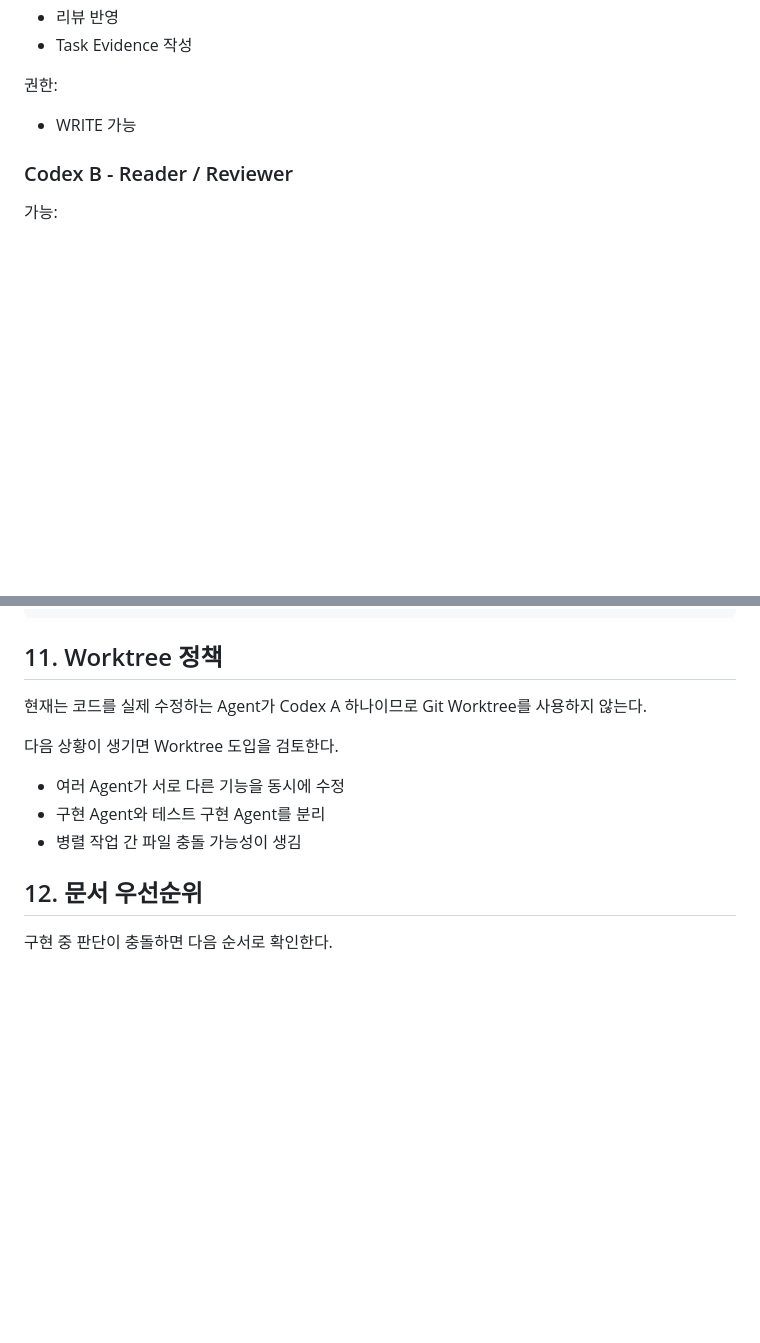
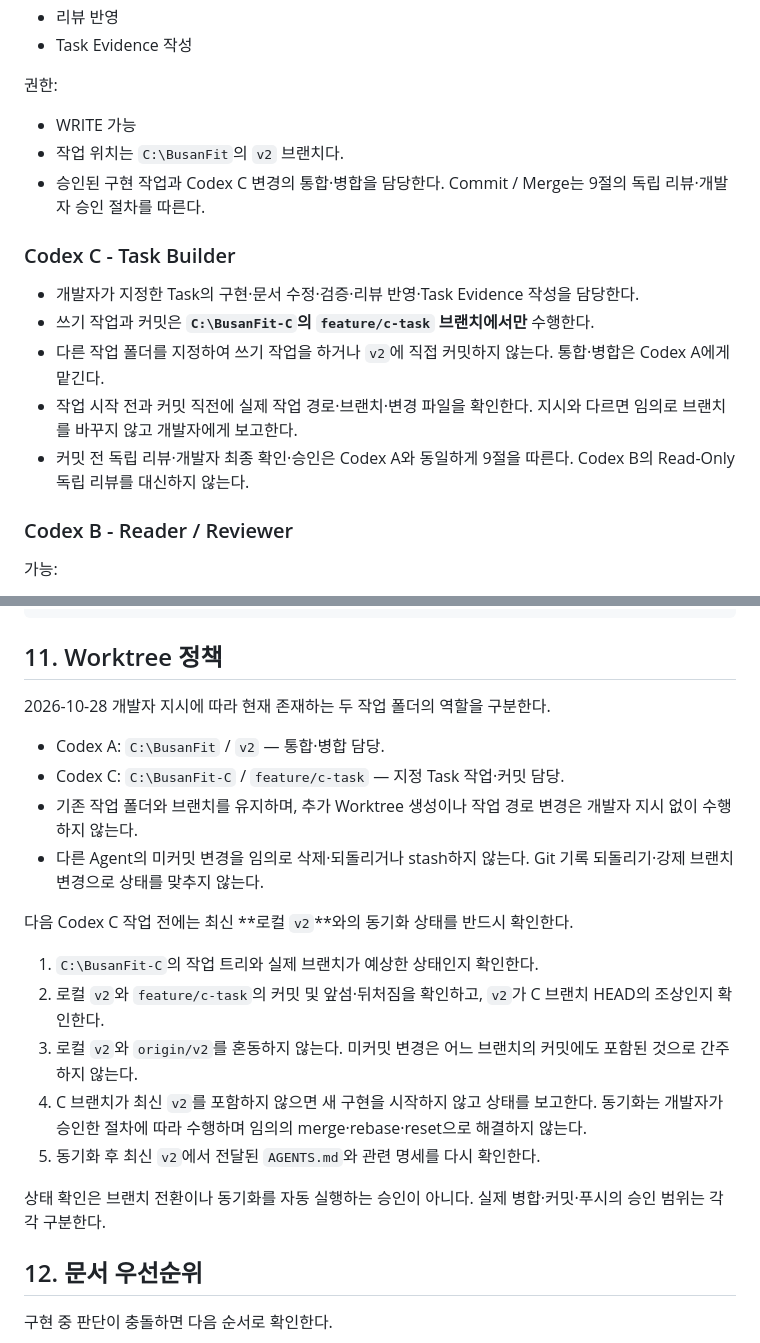
Before and after one commit to KIMJONGHO123/BusanFit, a Markdown page: AGENTS.md, 2 parts joined by grey strips. Drawn GitHub-style; blank space fills up the shorter version.

Commit message:
문서: Codex A와 C의 작업 위치 및 동기화 규칙 명확화

```diff
--- a/AGENTS.md
+++ b/AGENTS.md
@@ -158,6 +158,16 @@ Rule 관련 상세 기준은 `docs/V2/docs/02-diagnosis-rules.md`를 따른다.
 권한:
 
 - WRITE 가능
+- 작업 위치는 `C:\BusanFit`의 `v2` 브랜치다.
+- 승인된 구현 작업과 Codex C 변경의 통합·병합을 담당한다. Commit / Merge는 9절의 독립 리뷰·개발자 승인 절차를 따른다.
+
+### Codex C - Task Builder
+
+- 개발자가 지정한 Task의 구현·문서 수정·검증·리뷰 반영·Task Evidence 작성을 담당한다.
+- 쓰기 작업과 커밋은 **`C:\BusanFit-C`의 `feature/c-task` 브랜치에서만** 수행한다.
+- 다른 작업 폴더를 지정하여 쓰기 작업을 하거나 `v2`에 직접 커밋하지 않는다. 통합·병합은 Codex A에게 맡긴다.
+- 작업 시작 전과 커밋 직전에 실제 작업 경로·브랜치·변경 파일을 확인한다. 지시와 다르면 임의로 브랜치를 바꾸지 않고 개발자에게 보고한다.
+- 커밋 전 독립 리뷰·개발자 최종 확인·승인은 Codex A와 동일하게 9절을 따른다. Codex B의 Read-Only 독립 리뷰를 대신하지 않는다.
 
 ### Codex B - Reader / Reviewer
 
@@ -271,13 +281,22 @@ docs/V2/docs/evidence/
 
 ## 11. Worktree 정책
 
-현재는 코드를 실제 수정하는 Agent가 Codex A 하나이므로 Git Worktree를 사용하지 않는다.
+2026-10-28 개발자 지시에 따라 현재 존재하는 두 작업 폴더의 역할을 구분한다.
 
-다음 상황이 생기면 Worktree 도입을 검토한다.
+- Codex A: `C:\BusanFit` / `v2` — 통합·병합 담당.
+- Codex C: `C:\BusanFit-C` / `feature/c-task` — 지정 Task 작업·커밋 담당.
+- 기존 작업 폴더와 브랜치를 유지하며, 추가 Worktree 생성이나 작업 경로 변경은 개발자 지시 없이 수행하지 않는다.
+- 다른 Agent의 미커밋 변경을 임의로 삭제·되돌리거나 stash하지 않는다. Git 기록 되돌리기·강제 브랜치 변경으로 상태를 맞추지 않는다.
 
-- 여러 Agent가 서로 다른 기능을 동시에 수정
-- 구현 Agent와 테스트 구현 Agent를 분리
-- 병렬 작업 간 파일 충돌 가능성이 생김
+다음 Codex C 작업 전에는 최신 **로컬 `v2`**와의 동기화 상태를 반드시 확인한다.
+
+1. `C:\BusanFit-C`의 작업 트리와 실제 브랜치가 예상한 상태인지 확인한다.
+2. 로컬 `v2`와 `feature/c-task`의 커밋 및 앞섬·뒤처짐을 확인하고, `v2`가 C 브랜치 HEAD의 조상인지 확인한다.
+3. 로컬 `v2`와 `origin/v2`를 혼동하지 않는다. 미커밋 변경은 어느 브랜치의 커밋에도 포함된 것으로 간주하지 않는다.
+4. C 브랜치가 최신 `v2`를 포함하지 않으면 새 구현을 시작하지 않고 상태를 보고한다. 동기화는 개발자가 승인한 절차에 따라 수행하며 임의의 merge·rebase·reset으로 해결하지 않는다.
+5. 동기화 후 최신 `v2`에서 전달된 `AGENTS.md`와 관련 명세를 다시 확인한다.
+
+상태 확인은 브랜치 전환이나 동기화를 자동 실행하는 승인이 아니다. 실제 병합·커밋·푸시의 승인 범위는 각각 구분한다.
 
 ## 12. 문서 우선순위
 
```
